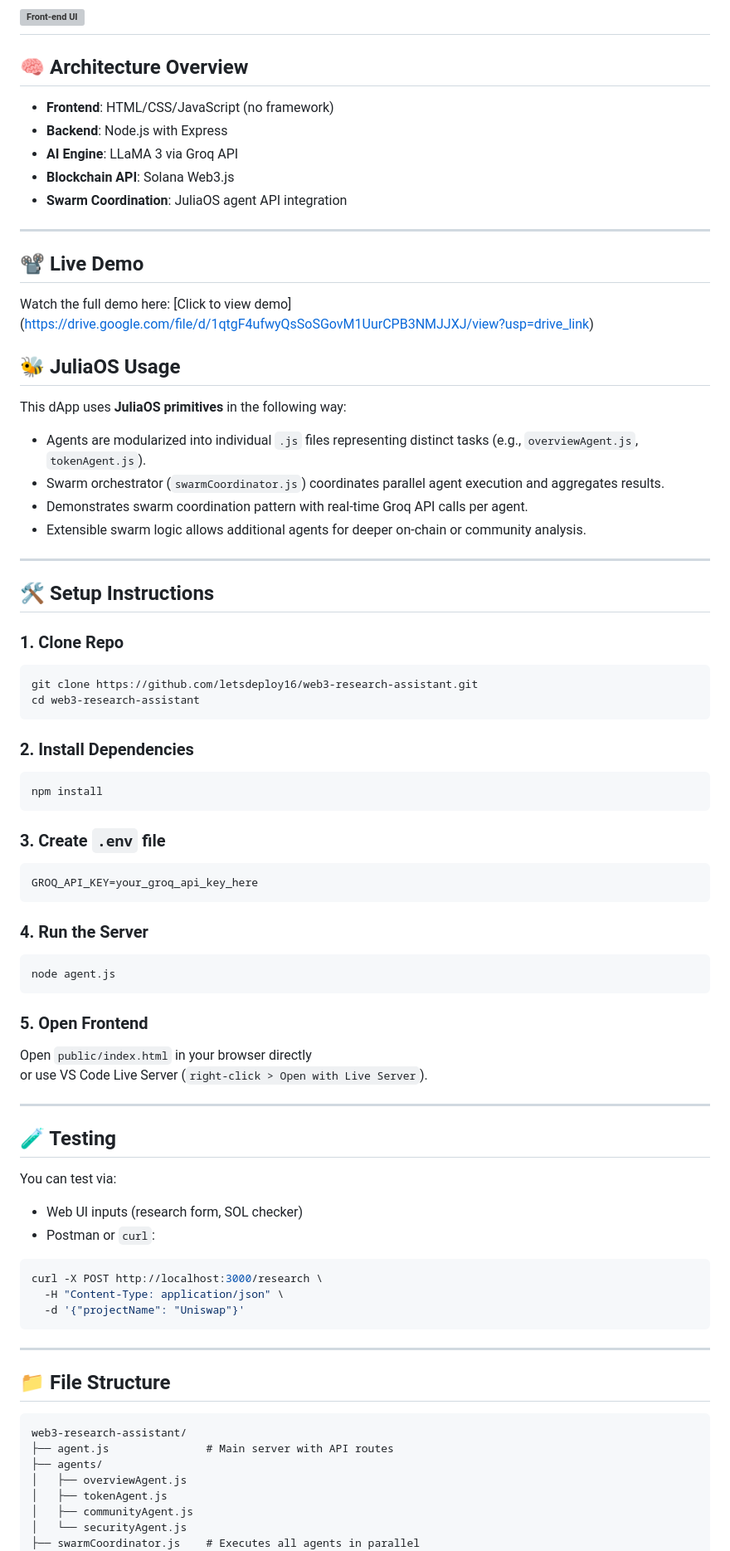
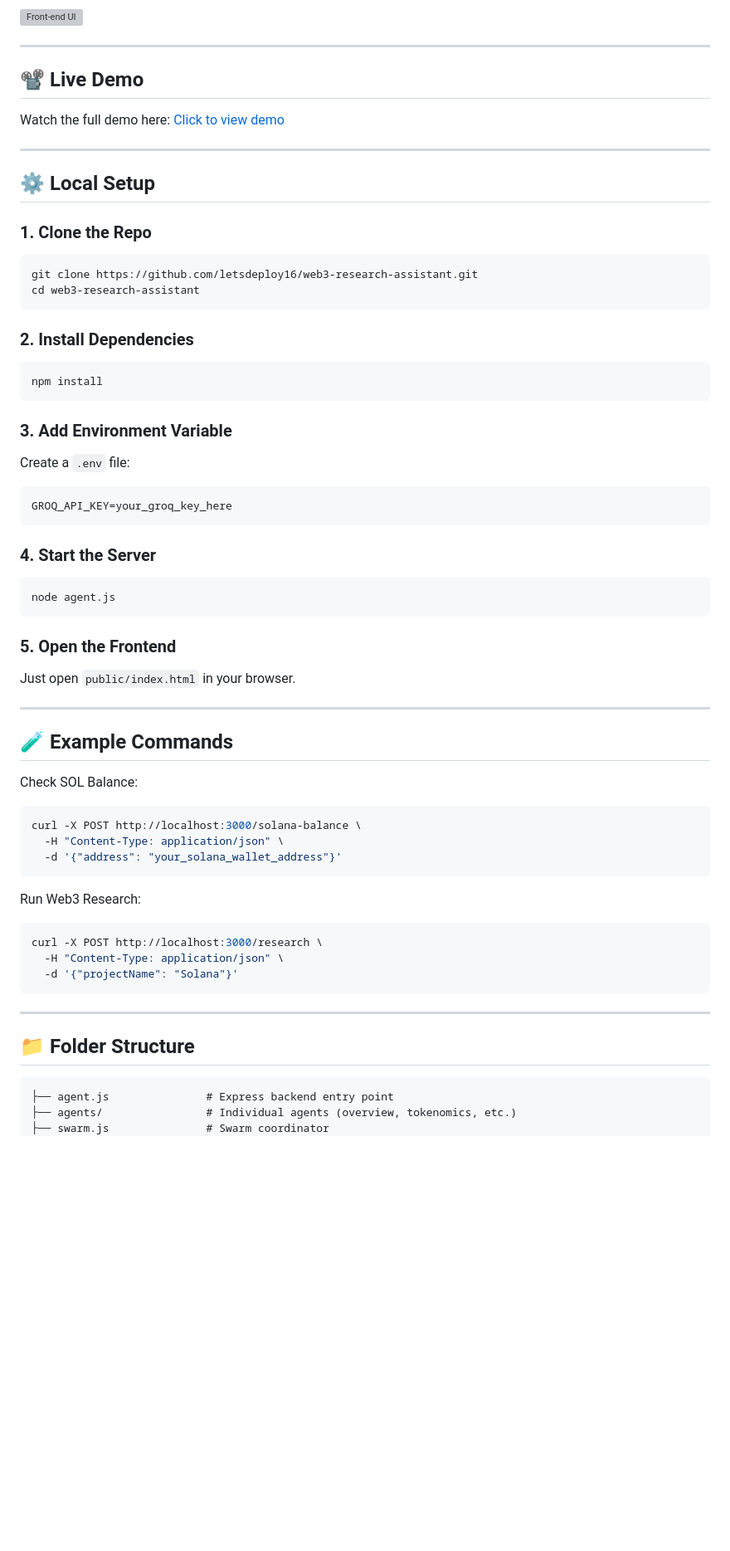
Before and after one commit to letsdeploy16/web3-research-assistant, a Markdown page: README.md, the part around one of its changes. Shown at 83% size. Rendered like a GitHub page; blank space fills up the shorter version; grey boxes are pictures that could not be loaded.

````diff
--- a/README.md
+++ b/README.md
@@ -25,91 +52,64 @@ Created by [letsdeploy16](https://github.com/letsdeploy16) for the JuliaOS bount
 
 ### 🔹 Front-end UI
 ![Front-end UI](public/screenshots.png/Front-end%20UI.jpeg)
----
-
-## 🧠 Architecture Overview
-
-- **Frontend**: HTML/CSS/JavaScript (no framework)
-- **Backend**: Node.js with Express
-- **AI Engine**: LLaMA 3 via Groq API
-- **Blockchain API**: Solana Web3.js
-- **Swarm Coordination**: JuliaOS agent API integration
 
 ---
 
-## 📽️ Live Demo
-
-Watch the full demo here: [Click to view demo] (https://drive.google.com/file/d/1qtgF4ufwyQsSoSGovM1UurCPB3NMJJXJ/view?usp=drive_link)
-
-## 🐝 JuliaOS Usage
-
-This dApp uses **JuliaOS primitives** in the following way:
-
-- Agents are modularized into individual `.js` files representing distinct tasks (e.g., `overviewAgent.js`, `tokenAgent.js`).
-- Swarm orchestrator (`swarmCoordinator.js`) coordinates parallel agent execution and aggregates results.
-- Demonstrates swarm coordination pattern with real-time Groq API calls per agent.
-- Extensible swarm logic allows additional agents for deeper on-chain or community analysis.
+ ## 📽️ Live Demo
+ Watch the full demo here: [Click to view demo](https://drive.google.com/file/d/1qtgF4ufwyQsSoSGovM1UurCPB3NMJJXJ/view?usp=drive_link)
 
 ---
 
-## 🛠️ Setup Instructions
+## ⚙️ Local Setup
 
-### 1. Clone Repo
-
+### 1. Clone the Repo
 ```bash
 git clone https://github.com/letsdeploy16/web3-research-assistant.git
 cd web3-research-assistant
 ```
 
 ### 2. Install Dependencies
-
 ```bash
 npm install
 ```
 
-### 3. Create `.env` file
-
-```env
-GROQ_API_KEY=your_groq_api_key_here
+### 3. Add Environment Variable
+Create a `.env` file:
+```
+GROQ_API_KEY=your_groq_key_here
 ```
 
-### 4. Run the Server
-
+### 4. Start the Server
 ```bash
 node agent.js
 ```
 
-### 5. Open Frontend
-
-Open `public/index.html` in your browser directly
-or use VS Code Live Server (`right-click > Open with Live Server`).
+### 5. Open the Frontend
+Just open `public/index.html` in your browser.
 
 ---
 
-## 🧪 Testing
+## 🧪 Example Commands
 
-You can test via:
+Check SOL Balance:
+```bash
+curl -X POST http://localhost:3000/solana-balance \
+  -H "Content-Type: application/json" \
+  -d '{"address": "your_solana_wallet_address"}'
+```
 
-- Web UI inputs (research form, SOL checker)
-- Postman or `curl`:
-
+Run Web3 Research:
 ```bash
 curl -X POST http://localhost:3000/research \
   -H "Content-Type: application/json" \
-  -d '{"projectName": "Uniswap"}'
+  -d '{"projectName": "Solana"}'
 ```
 
 ---
 
-## 📁 File Structure
-
+## 📁 Folder Structure
 ```
-web3-research-assistant/
-├── agent.js               # Main server with API routes
-├── agents/
-│   ├── overviewAgent.js
-│   ├── tokenAgent.js
-│   ├── communityAgent.js
-│   └── securityAgent.js
-├── swarmCoordinator.js    # Executes all agents in parallel
+├── agent.js               # Express backend entry point
+├── agents/                # Individual agents (overview, tokenomics, etc.)
+├── swarm.js               # Swarm coordinator
 ├── public/
````
Also changed, not shown: other parts of README.md (+52 -28 lines).
